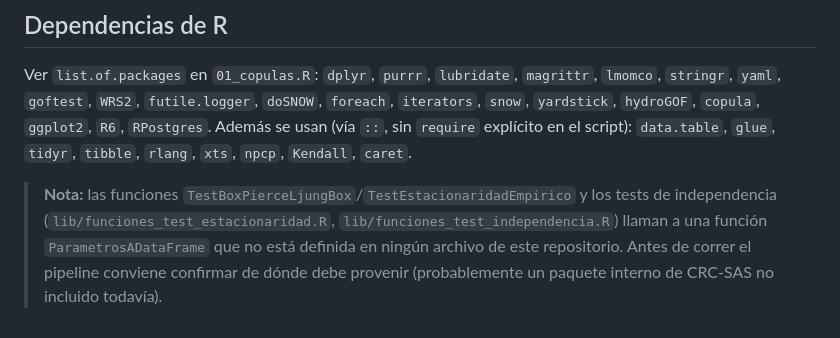
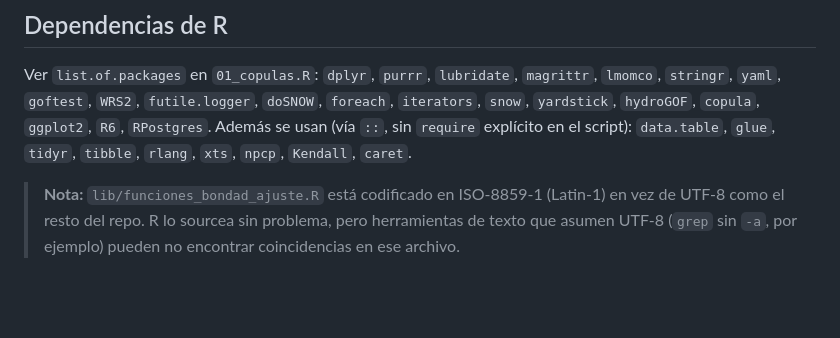
Before and after one commit to CRC-SAS/copulas, a Markdown page: README.md, the part around the change. GitHub-like rendering; blank space fills up the shorter version.

Commit message:
docs: corregir nota sobre ParametrosADataFrame en README
La función sí está definida (lib/funciones_bondad_ajuste.R:157), solo
que ese archivo está en ISO-8859-1 y un grep sin -a no la encontraba.
Verificado sourceando el archivo y ejecutando la función en R.

```diff
--- a/README.md
+++ b/README.md
@@ -260,9 +260,7 @@ Ver `list.of.packages` en `01_copulas.R`: `dplyr`, `purrr`, `lubridate`,
 explícito en el script): `data.table`, `glue`, `tidyr`, `tibble`, `rlang`,
 `xts`, `npcp`, `Kendall`, `caret`.
 
-> **Nota:** las funciones `TestBoxPierceLjungBox`/`TestEstacionaridadEmpirico`
-> y los tests de independencia (`lib/funciones_test_estacionaridad.R`,
-> `lib/funciones_test_independencia.R`) llaman a una función
-> `ParametrosADataFrame` que no está definida en ningún archivo de este
-> repositorio. Antes de correr el pipeline conviene confirmar de dónde debe
-> provenir (probablemente un paquete interno de CRC-SAS no incluido todavía).
+> **Nota:** `lib/funciones_bondad_ajuste.R` está codificado en ISO-8859-1
+> (Latin-1) en vez de UTF-8 como el resto del repo. R lo sourcea sin
+> problema, pero herramientas de texto que asumen UTF-8 (`grep` sin `-a`,
+> por ejemplo) pueden no encontrar coincidencias en ese archivo.
```
